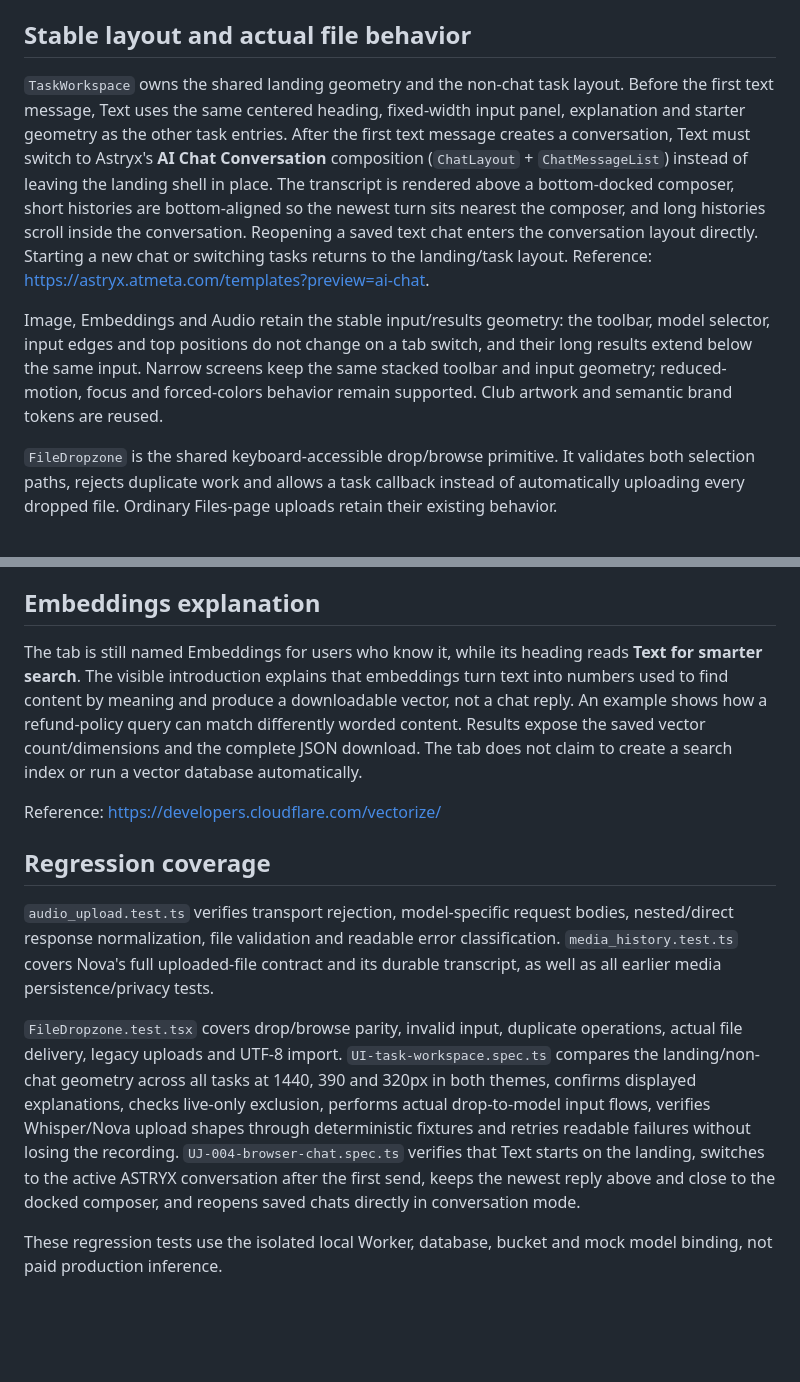
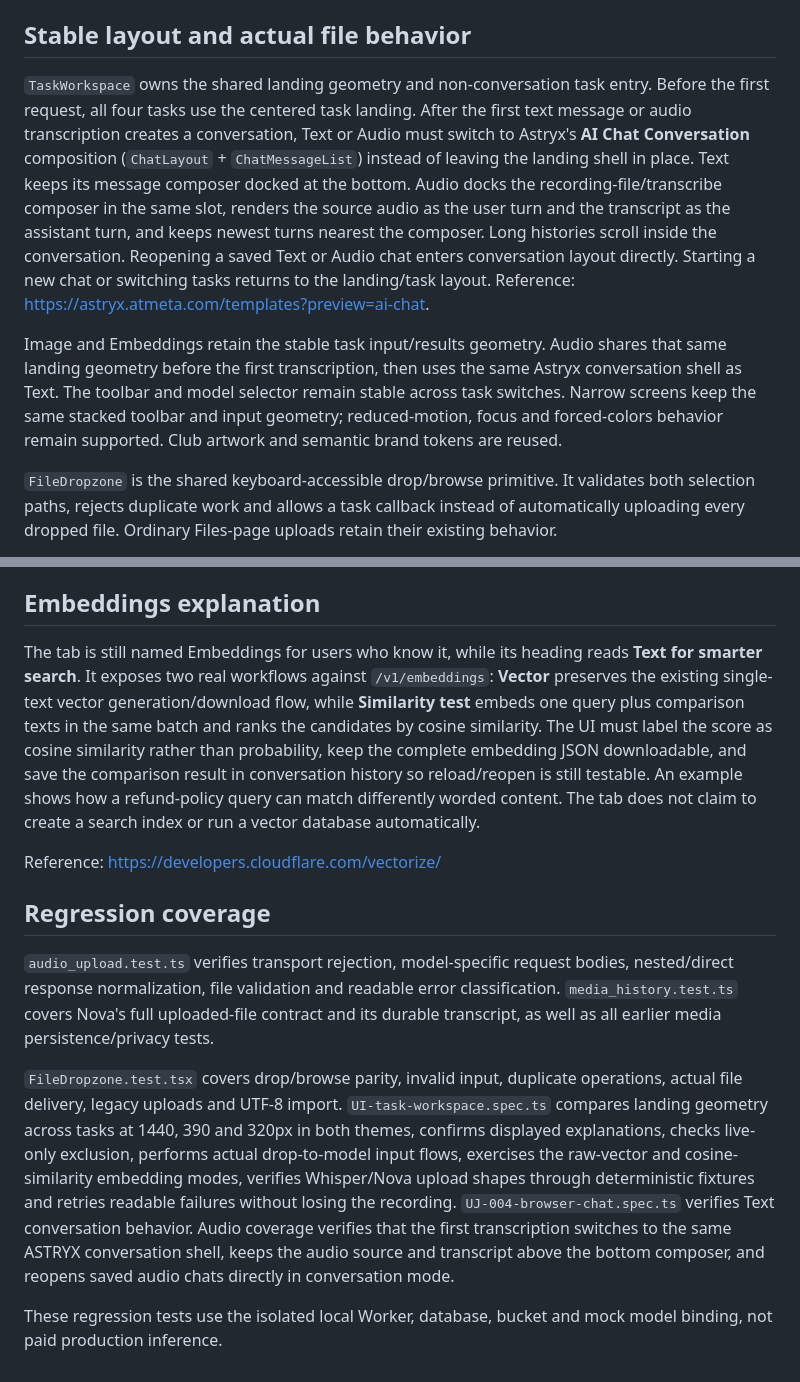
Before and after one commit to alexcodeplace/spargax-vibeflare, a Markdown page: docs/task-workspace.md, 2 parts joined by grey strips. Rendered like a GitHub page; blank space fills up the shorter version.

Commit message:
docs: define audio chat and embedding test UX

```diff
--- a/docs/task-workspace.md
+++ b/docs/task-workspace.md
@@ -33,9 +33,9 @@ Primary references verified on 2026-09-13:
 
 ## Stable layout and actual file behavior
 
-`TaskWorkspace` owns the shared landing geometry and the non-chat task layout. Before the first text message, Text uses the same centered heading, fixed-width input panel, explanation and starter geometry as the other task entries. After the first text message creates a conversation, Text must switch to Astryx's **AI Chat Conversation** composition (`ChatLayout` + `ChatMessageList`) instead of leaving the landing shell in place. The transcript is rendered above a bottom-docked composer, short histories are bottom-aligned so the newest turn sits nearest the composer, and long histories scroll inside the conversation. Reopening a saved text chat enters the conversation layout directly. Starting a new chat or switching tasks returns to the landing/task layout. Reference: https://astryx.atmeta.com/templates?preview=ai-chat.
+`TaskWorkspace` owns the shared landing geometry and non-conversation task entry. Before the first request, all four tasks use the centered task landing. After the first text message or audio transcription creates a conversation, Text or Audio must switch to Astryx's **AI Chat Conversation** composition (`ChatLayout` + `ChatMessageList`) instead of leaving the landing shell in place. Text keeps its message composer docked at the bottom. Audio docks the recording-file/transcribe composer in the same slot, renders the source audio as the user turn and the transcript as the assistant turn, and keeps newest turns nearest the composer. Long histories scroll inside the conversation. Reopening a saved Text or Audio chat enters conversation layout directly. Starting a new chat or switching tasks returns to the landing/task layout. Reference: https://astryx.atmeta.com/templates?preview=ai-chat.
 
-Image, Embeddings and Audio retain the stable input/results geometry: the toolbar, model selector, input edges and top positions do not change on a tab switch, and their long results extend below the same input. Narrow screens keep the same stacked toolbar and input geometry; reduced-motion, focus and forced-colors behavior remain supported. Club artwork and semantic brand tokens are reused.
+Image and Embeddings retain the stable task input/results geometry. Audio shares that same landing geometry before the first transcription, then uses the same Astryx conversation shell as Text. The toolbar and model selector remain stable across task switches. Narrow screens keep the same stacked toolbar and input geometry; reduced-motion, focus and forced-colors behavior remain supported. Club artwork and semantic brand tokens are reused.
 
 `FileDropzone` is the shared keyboard-accessible drop/browse primitive. It validates both selection paths, rejects duplicate work and allows a task callback instead of automatically uploading every dropped file. Ordinary Files-page uploads retain their existing behavior.
 
@@ -48,7 +48,7 @@ Text imports are limited to 64 KB and 16,000 combined characters, with errors in
 
 ## Embeddings explanation
 
-The tab is still named Embeddings for users who know it, while its heading reads **Text for smarter search**. The visible introduction explains that embeddings turn text into numbers used to find content by meaning and produce a downloadable vector, not a chat reply. An example shows how a refund-policy query can match differently worded content. Results expose the saved vector count/dimensions and the complete JSON download. The tab does not claim to create a search index or run a vector database automatically.
+The tab is still named Embeddings for users who know it, while its heading reads **Text for smarter search**. It exposes two real workflows against `/v1/embeddings`: **Vector** preserves the existing single-text vector generation/download flow, while **Similarity test** embeds one query plus comparison texts in the same batch and ranks the candidates by cosine similarity. The UI must label the score as cosine similarity rather than probability, keep the complete embedding JSON downloadable, and save the comparison result in conversation history so reload/reopen is still testable. An example shows how a refund-policy query can match differently worded content. The tab does not claim to create a search index or run a vector database automatically.
 
 Reference: https://developers.cloudflare.com/vectorize/
 
@@ -56,6 +56,6 @@ Reference: https://developers.cloudflare.com/vectorize/
 
 `audio_upload.test.ts` verifies transport rejection, model-specific request bodies, nested/direct response normalization, file validation and readable error classification. `media_history.test.ts` covers Nova's full uploaded-file contract and its durable transcript, as well as all earlier media persistence/privacy tests.
 
-`FileDropzone.test.tsx` covers drop/browse parity, invalid input, duplicate operations, actual file delivery, legacy uploads and UTF-8 import. `UI-task-workspace.spec.ts` compares the landing/non-chat geometry across all tasks at 1440, 390 and 320px in both themes, confirms displayed explanations, checks live-only exclusion, performs actual drop-to-model input flows, verifies Whisper/Nova upload shapes through deterministic fixtures and retries readable failures without losing the recording. `UJ-004-browser-chat.spec.ts` verifies that Text starts on the landing, switches to the active ASTRYX conversation after the first send, keeps the newest reply above and close to the docked composer, and reopens saved chats directly in conversation mode.
+`FileDropzone.test.tsx` covers drop/browse parity, invalid input, duplicate operations, actual file delivery, legacy uploads and UTF-8 import. `UI-task-workspace.spec.ts` compares landing geometry across tasks at 1440, 390 and 320px in both themes, confirms displayed explanations, checks live-only exclusion, performs actual drop-to-model input flows, exercises the raw-vector and cosine-similarity embedding modes, verifies Whisper/Nova upload shapes through deterministic fixtures and retries readable failures without losing the recording. `UJ-004-browser-chat.spec.ts` verifies Text conversation behavior. Audio coverage verifies that the first transcription switches to the same ASTRYX conversation shell, keeps the audio source and transcript above the bottom composer, and reopens saved audio chats directly in conversation mode.
 
 These regression tests use the isolated local Worker, database, bucket and mock model binding, not paid production inference.
```
